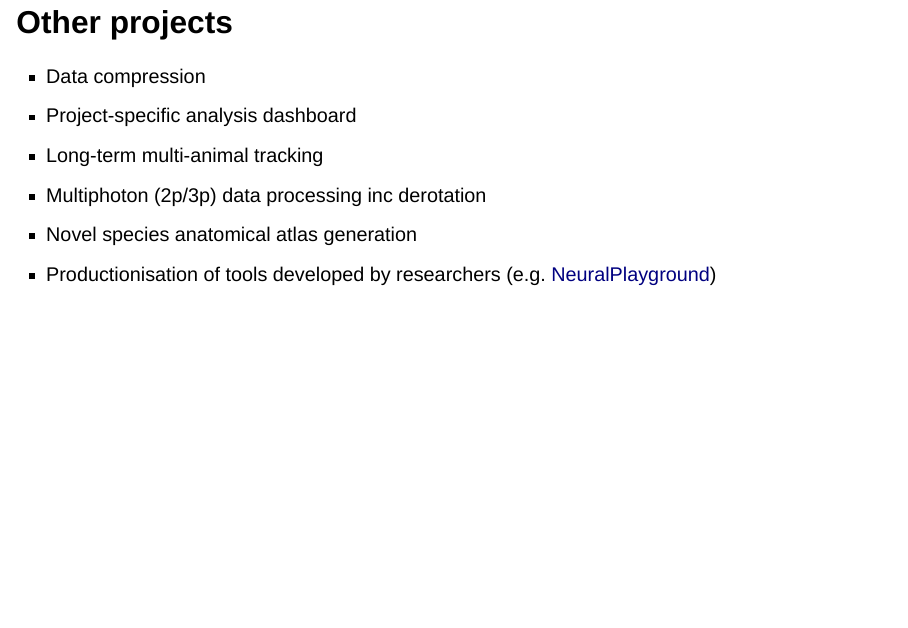
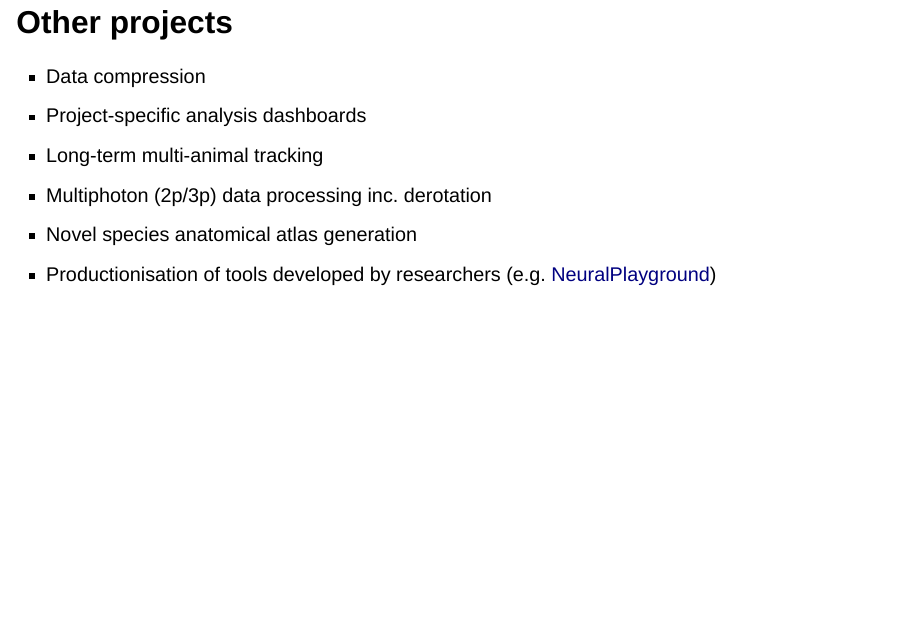
Before and after one commit to neuroinformatics-unit/slides-neuroinformatics-unit-usrse, a Quarto document (index.qmd): page 24 of 25 before the commit and page 23 of 24 after it. Rendered offline with R 4.5, knitr and Pandoc in place of Quarto, with nearby package versions; drawn as Slidy slides in place of the format the file asks for.

Commit message:
Update slides

```diff
--- a/index.qmd
+++ b/index.qmd
@@ -167,9 +165,9 @@ Developer tools
 
 ## Other projects{.smaller}
 * Data compression
-* Project-specific analysis dashboard
+* Project-specific analysis dashboards
 * Long-term multi-animal tracking
-* Multiphoton (2p/3p) data processing inc derotation
+* Multiphoton (2p/3p) data processing inc. derotation
 * Novel species anatomical atlas generation
 * Productionisation of tools developed by researchers (e.g. [NeuralPlayground](https://github.com/SainsburyWellcomeCentre/NeuralPlayground))
 
```
Also changed, not shown: index.qmd (4 more changed lines).
